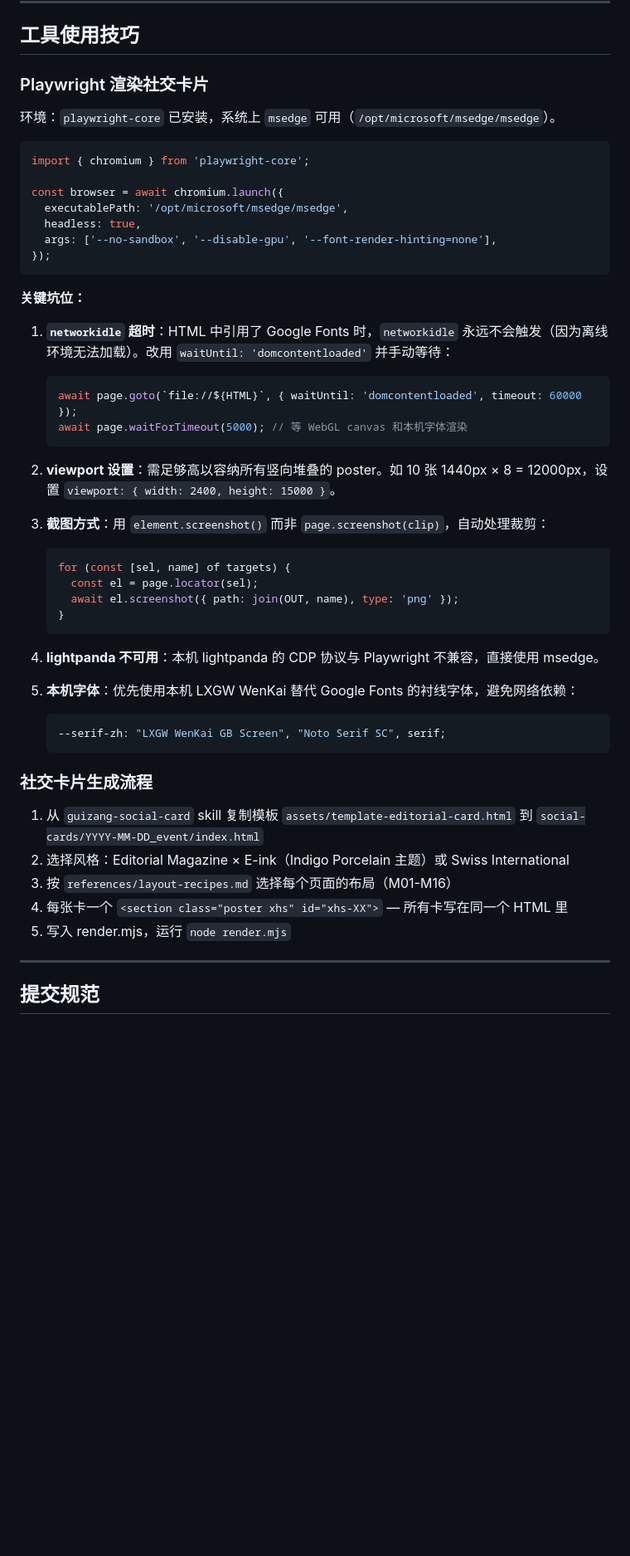
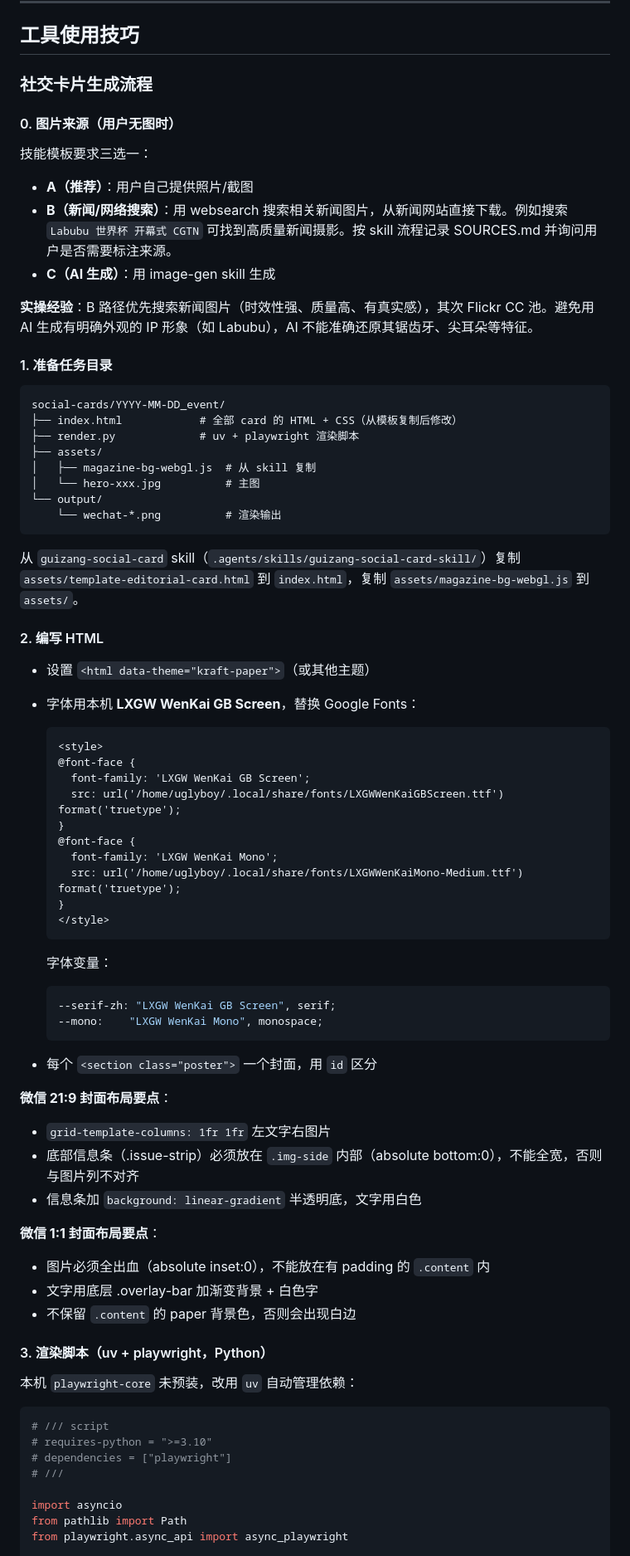
Before and after one commit to uglyboy-tl/compress-release-evolve, a Markdown page: AGENTS.md, the part around one of its changes. Shown at 83% size. Rendered like a GitHub page; blank space fills up the shorter version.

Commit message:
docs(project): update social card generation workflow
- Replace Playwright JS snippet with Python uv+playwright workflow
- Add image sourcing strategies for social cards
- Add detailed HTML/CSS layout guidance for WeChat covers (21:9 and 1:1)
- Add combined cover assembly section with Pillow script

````diff
--- a/AGENTS.md
+++ b/AGENTS.md
@@ -255,54 +255,78 @@ compress-release-evolve/
 
 ## 工具使用技巧
 
-### Playwright 渲染社交卡片
+### 社交卡片生成流程
 
-环境：`playwright-core` 已安装，系统上 `msedge` 可用（`/opt/microsoft/msedge/msedge`）。
+#### 0. 图片来源（用户无图时）
 
-```js
-import { chromium } from 'playwright-core';
+技能模板要求三选一：
 
-const browser = await chromium.launch({
-  executablePath: '/opt/microsoft/msedge/msedge',
-  headless: true,
-  args: ['--no-sandbox', '--disable-gpu', '--font-render-hinting=none'],
-});
+- **A（推荐）**：用户自己提供照片/截图
+- **B（新闻/网络搜索）**：用 websearch 搜索相关新闻图片，从新闻网站直接下载。例如搜索 `Labubu 世界杯 开幕式 CGTN` 可找到高质量新闻摄影。按 skill 流程记录 SOURCES.md 并询问用户是否需要标注来源。
+- **C（AI 生成）**：用 image-gen skill 生成
+
+**实操经验**：B 路径优先搜索新闻图片（时效性强、质量高、有真实感），其次 Flickr CC 池。避免用 AI 生成有明确外观的 IP 形象（如 Labubu），AI 不能准确还原其锯齿牙、尖耳朵等特征。
+
+#### 1. 准备任务目录
+
+```
+social-cards/YYYY-MM-DD_event/
+├── index.html            # 全部 card 的 HTML + CSS（从模板复制后修改）
+├── render.py             # uv + playwright 渲染脚本
+├── assets/
+│   ├── magazine-bg-webgl.js  # 从 skill 复制
+│   └── hero-xxx.jpg          # 主图
+└── output/
+    └── wechat-*.png          # 渲染输出
 ```
 
-**关键坑位：**
+从 `guizang-social-card` skill（`.agents/skills/guizang-social-card-skill/`）复制 `assets/template-editorial-card.html` 到 `index.html`，复制 `assets/magazine-bg-webgl.js` 到 `assets/`。
 
-1. **`networkidle` 超时**：HTML 中引用了 Google Fonts 时，`networkidle` 永远不会触发（因为离线环境无法加载）。改用 `waitUntil: 'domcontentloaded'` 并手动等待：
-   ```js
-   await page.goto(`file://${HTML}`, { waitUntil: 'domcontentloaded', timeout: 60000 });
-   await page.waitForTimeout(5000); // 等 WebGL canvas 和本机字体渲染
-   ```
+#### 2. 编写 HTML
 
-2. **viewport 设置**：需足够高以容纳所有竖向堆叠的 poster。如 10 张 1440px × 8 = 12000px，设置 `viewport: { width: 2400, height: 15000 }`。
+- 设置 `<html data-theme="kraft-paper">`（或其他主题）
+- 字体用本机 **LXGW WenKai GB Screen**，替换 Google Fonts：
+  ```html
+  <style>
+  @font-face {
+    font-family: 'LXGW WenKai GB Screen';
+    src: url('/home/uglyboy/.local/share/fonts/LXGWWenKaiGBScreen.ttf') format('truetype');
+  }
+  @font-face {
+    font-family: 'LXGW WenKai Mono';
+    src: url('/home/uglyboy/.local/share/fonts/LXGWWenKaiMono-Medium.ttf') format('truetype');
+  }
+  </style>
+  ```
+  字体变量：
+  ```css
+  --serif-zh: "LXGW WenKai GB Screen", serif;
+  --mono:    "LXGW WenKai Mono", monospace;
+  ```
 
-3. **截图方式**：用 `element.screenshot()` 而非 `page.screenshot(clip)`，自动处理裁剪：
-   ```js
-   for (const [sel, name] of targets) {
-     const el = page.locator(sel);
-     await el.screenshot({ path: join(OUT, name), type: 'png' });
-   }
-   ```
+- 每个 `<section class="poster">` 一个封面，用 `id` 区分
 
-4. **lightpanda 不可用**：本机 lightpanda 的 CDP 协议与 Playwright 不兼容，直接使用 msedge。
+**微信 21:9 封面布局要点**：
+- `grid-template-columns: 1fr 1fr` 左文字右图片
+- 底部信息条（.issue-strip）必须放在 `.img-side` 内部（absolute bottom:0），不能全宽，否则与图片列不对齐
+- 信息条加 `background: linear-gradient` 半透明底，文字用白色
 
-5. **本机字体**：优先使用本机 LXGW WenKai 替代 Google Fonts 的衬线字体，避免网络依赖：
-   ```css
-   --serif-zh: "LXGW WenKai GB Screen", "Noto Serif SC", serif;
-   ```
+**微信 1:1 封面布局要点**：
+- 图片必须全出血（absolute inset:0），不能放在有 padding 的 `.content` 内
+- 文字用底层 .overlay-bar 加渐变背景 + 白色字
+- 不保留 `.content` 的 paper 背景色，否则会出现白边
 
-### 社交卡片生成流程
+#### 3. 渲染脚本（uv + playwright，Python）
 
-1. 从 `guizang-social-card` skill 复制模板 `assets/template-editorial-card.html` 到 `social-cards/YYYY-MM-DD_event/index.html`
-2. 选择风格：Editorial Magazine × E-ink（Indigo Porcelain 主题）或 Swiss International
-3. 按 `references/layout-recipes.md` 选择每个页面的布局（M01-M16）
-4. 每张卡一个 `<section class="poster xhs" id="xhs-XX">` — 所有卡写在同一个 HTML 里
-5. 写入 render.mjs，运行 `node render.mjs`
+本机 `playwright-core` 未预装，改用 `uv` 自动管理依赖：
 
----
+```python
+# /// script
+# requires-python = ">=3.10"
+# dependencies = ["playwright"]
+# ///
 
-## 提交规范
+import asyncio
+from pathlib import Path
+from playwright.async_api import async_playwright
 
````
Also changed, not shown: other parts of AGENTS.md (+64 -4 lines).
